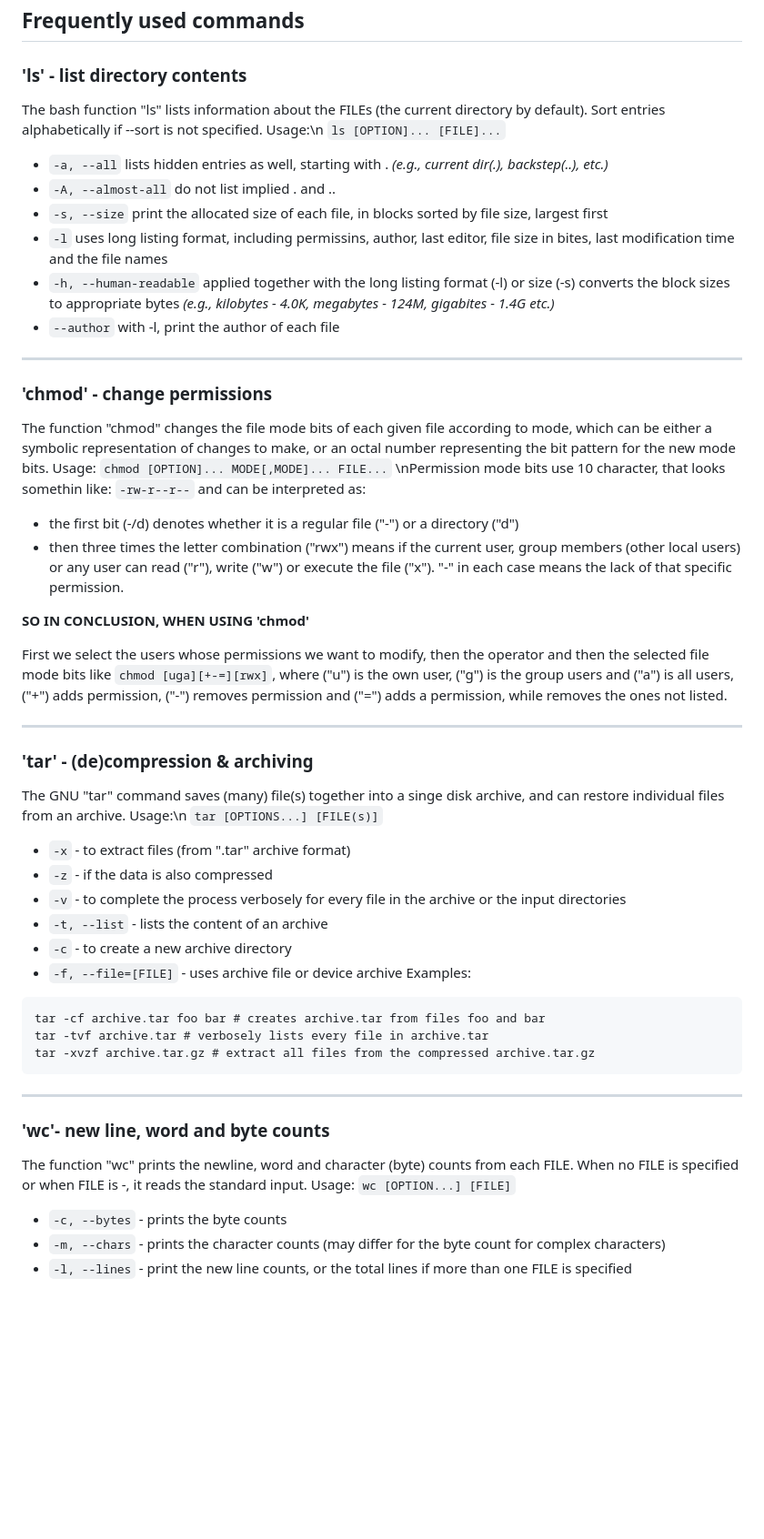
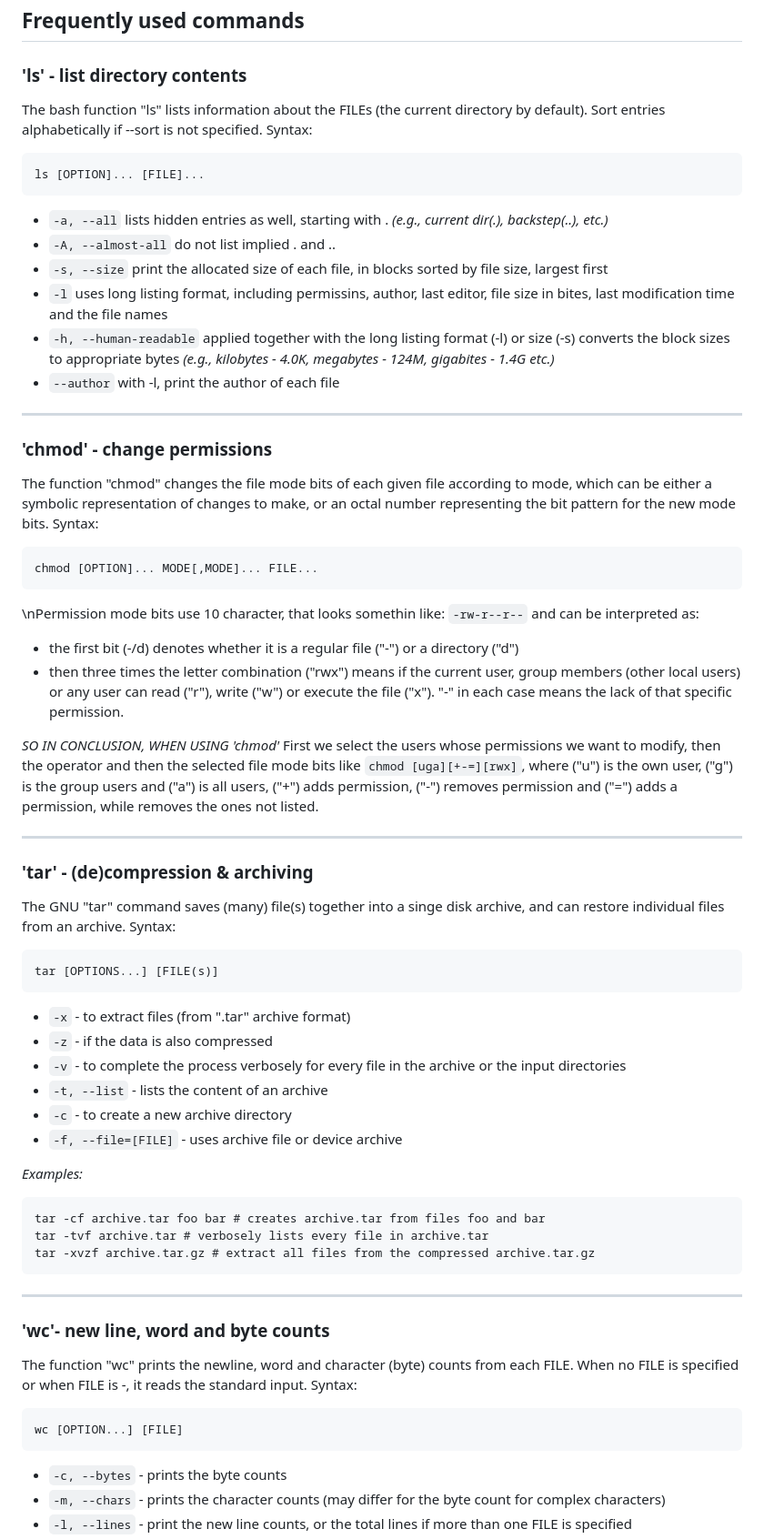
Before and after one commit to MartonHorvath98/BINP11_LU, a Markdown page: Pages/Bash/README.md, the part around one of its changes. Shown at 91% size. GitHub-like rendering; blank space fills up the shorter version.

````diff
--- a/Pages/Bash/README.md
+++ b/Pages/Bash/README.md
@@ -54,8 +58,11 @@ The directories that have accessible programs can be found in the PATH variable,
 
 ### 'ls' - list directory contents
 
-The bash function "ls" lists information about the FILEs (the current directory by default).  Sort entries alphabetically if --sort is not specified. Usage:\n
-```ls [OPTION]... [FILE]...```
+The bash function "ls" lists information about the FILEs (the current directory by default).  Sort entries alphabetically if --sort is not specified.
+Syntax:
+```
+ls [OPTION]... [FILE]...
+```
 - `-a, --all` lists hidden entries as well, starting with . *(e.g., current dir(.), backstep(..), etc.)*
 - `-A, --almost-all` do not list implied . and ..
 - `-s, --size`  print the allocated size of each file, in blocks sorted by file size, largest first
@@ -67,28 +74,33 @@ The bash function "ls" lists information about the FILEs (the current directory
 
 ### 'chmod' - change permissions
 
-The function "chmod"  changes the file mode bits of each given file according to mode, which can be either a symbolic representation of changes to make, or an octal number representing the bit pattern for the new mode bits. Usage:
-```chmod [OPTION]... MODE[,MODE]... FILE...```
+The function "chmod"  changes the file mode bits of each given file according to mode, which can be either a symbolic representation of changes to make, or an octal number representing the bit pattern for the new mode bits.
+Syntax:
+```
+chmod [OPTION]... MODE[,MODE]... FILE...
+```
 \nPermission mode bits use 10 character, that looks somethin like: `-rw-r--r--` and can be interpreted as:
 - the first bit (-/d) denotes whether it is a regular file ("-") or a directory ("d")
 - then three times the letter combination ("rwx") means if the current user, group members (other local users) or any user can read ("r"), write ("w") or execute the file ("x"). "-" in each case means the lack of that specific permission.
 
-**SO IN CONCLUSION, WHEN USING 'chmod'**
-
-First we select the users whose permissions we want to modify, then the operator and then the selected file mode bits like `chmod [uga][+-=][rwx]`, where ("u") is the own user, ("g") is the group users and ("a") is all users, ("+") adds permission, ("-") removes permission and ("=") adds a permission, while removes the ones not listed.
+*SO IN CONCLUSION, WHEN USING 'chmod'* First we select the users whose permissions we want to modify, then the operator and then the selected file mode bits like `chmod [uga][+-=][rwx]`, where ("u") is the own user, ("g") is the group users and ("a") is all users, ("+") adds permission, ("-") removes permission and ("=") adds a permission, while removes the ones not listed.
 
 ---
 
 ### 'tar' - (de)compression & archiving
- The GNU "tar" command saves (many) file(s) together into a singe disk archive, and can restore individual files from an archive. Usage:\n
-```tar [OPTIONS...] [FILE(s)]```
+ The GNU "tar" command saves (many) file(s) together into a singe disk archive, and can restore individual files from an archive.
+ Syntax:
+ ```
+tar [OPTIONS...] [FILE(s)]
+```
 - `-x` - to extract files (from ".tar" archive format)
 - `-z` - if the data is also compressed
 - `-v` - to complete the process verbosely for every file in the archive or the input directories
 - `-t, --list` - lists the content of an archive
 - `-c` - to create a new archive directory
 - `-f, --file=[FILE]` - uses archive file or device archive
-Examples:
+
+*Examples:*
 ```
 tar -cf archive.tar foo bar # creates archive.tar from files foo and bar
 tar -tvf archive.tar # verbosely lists every file in archive.tar
@@ -99,8 +111,11 @@ tar -xvzf archive.tar.gz # extract all files from the compressed archive.tar.gz
 
 ### 'wc'- new line, word and byte counts
 
-The function "wc" prints the newline, word and character (byte) counts from each FILE. When no FILE is specified or when FILE is -, it reads the standard input. Usage:
-```wc [OPTION...] [FILE]```
+The function "wc" prints the newline, word and character (byte) counts from each FILE. When no FILE is specified or when FILE is -, it reads the standard input.
+Syntax:
+```
+wc [OPTION...] [FILE]
+```
 - `-c, --bytes` - prints the byte counts
 - `-m, --chars` - prints the character counts (may differ for the byte count for complex characters)
 - `-l, --lines` - print the new line counts, or the total lines if more than one FILE is specified
````
Also changed, not shown: other parts of Pages/Bash/README.md (+107 -6 lines).
